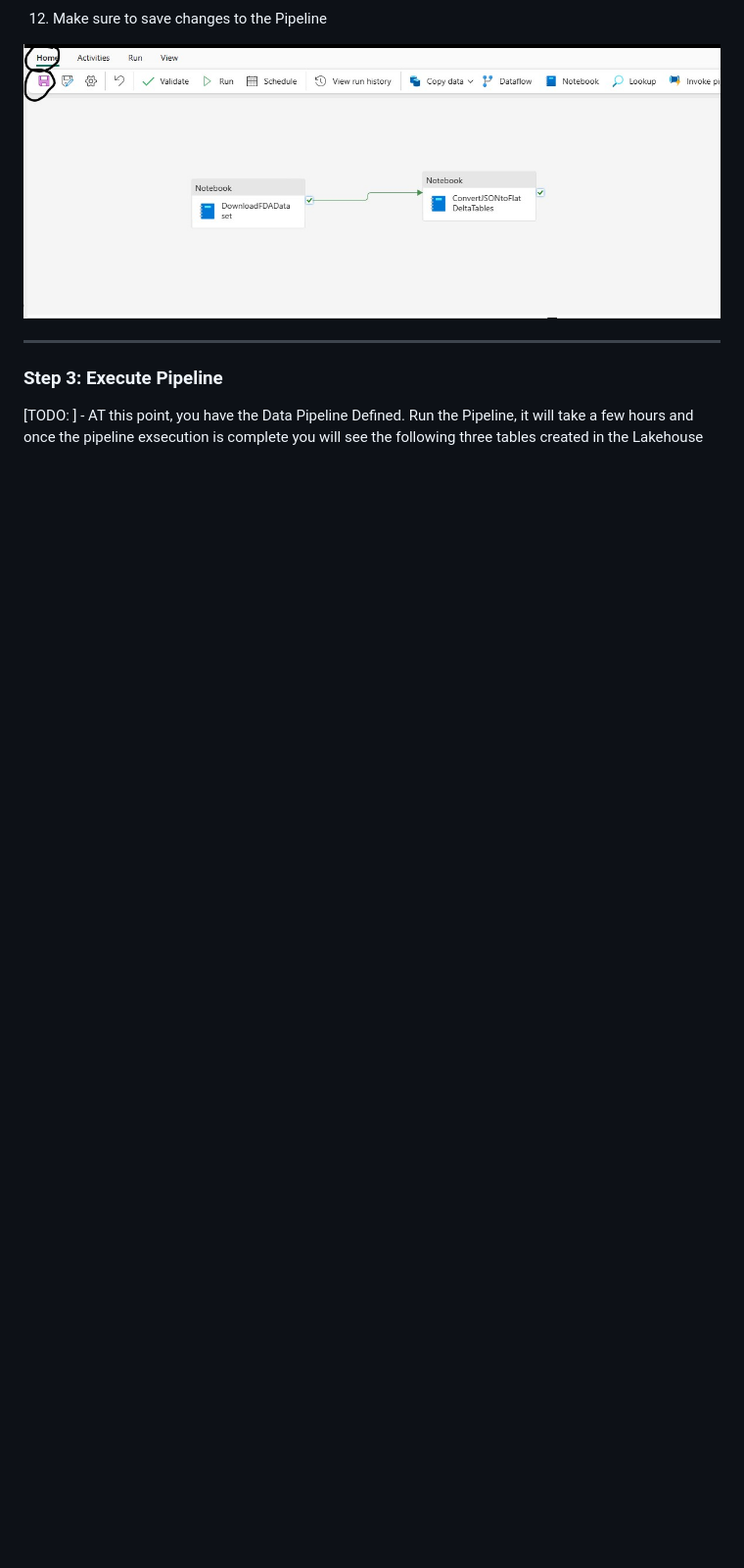
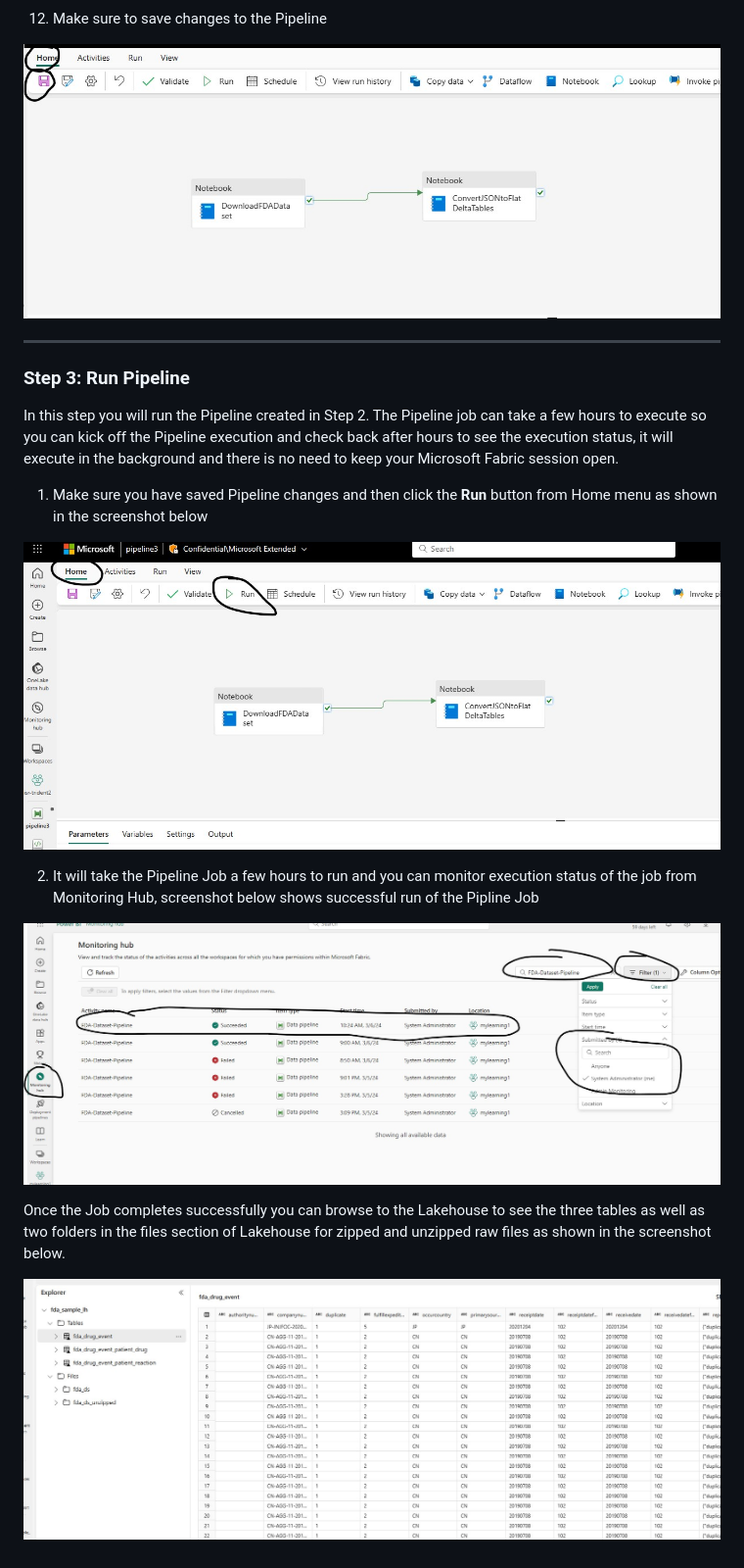
Before and after one commit to isinghrana/fabric-samples-healthcare, a Markdown page: fda-drug-adverse-event-analytics/Readme.md, the part around the change. Shown at 98% size. GitHub-like rendering; pictures changed too: fda-drug-adverse-event-analytics/images/Lakehouse-PipelineJobComplete.jpg (added), fda-drug-adverse-event-analytics/images/PipelineComplete.jpg (added); blank space fills up the shorter version.

Commit message:
updates  continued for drug adverse event dataset

```diff
--- a/fda-drug-adverse-event-analytics/Readme.md
+++ b/fda-drug-adverse-event-analytics/Readme.md
@@ -78,6 +78,18 @@ In this step you will create a Data Pipeline to execute the previously imported
 
 ***
 
-### Step 3: Execute Pipeline
+### Step 3: Run Pipeline
 
-[TODO: ] - AT this point, you have the Data Pipeline Defined. Run the Pipeline, it will take a few hours and once the pipeline exsecution is complete you will see the following three tables created in the Lakehouse
+In this step you will run the Pipeline created in Step 2. The Pipeline job can take a few hours to execute so you can kick off the Pipeline execution and check back after hours to see the execution status, it will execute in the background and there is no need to keep your Microsoft Fabric session open.
+
+1. Make sure you have saved Pipeline changes and then click the **Run** button from Home menu as shown in the screenshot below
+
+![Run Pipeline Job](./images/RunPipelineJob.jpg)
+
+2. It will take the Pipeline Job a few hours to run and you can monitor execution status of the job from Monitoring Hub, screenshot below shows successful run of the Pipline Job
+
+![Monitor Pipeline Job](./images/PipelineComplete.jpg)
+
+Once the Job completes successfully you can browse to the Lakehouse to see the three tables as well as two folders in the files section of Lakehouse for zipped and unzipped raw files as shown in the screenshot below.
+
+![Lakehouse with Tables and Raw files](./images/Lakehouse-PipelineJobComplete.jpg)
```
